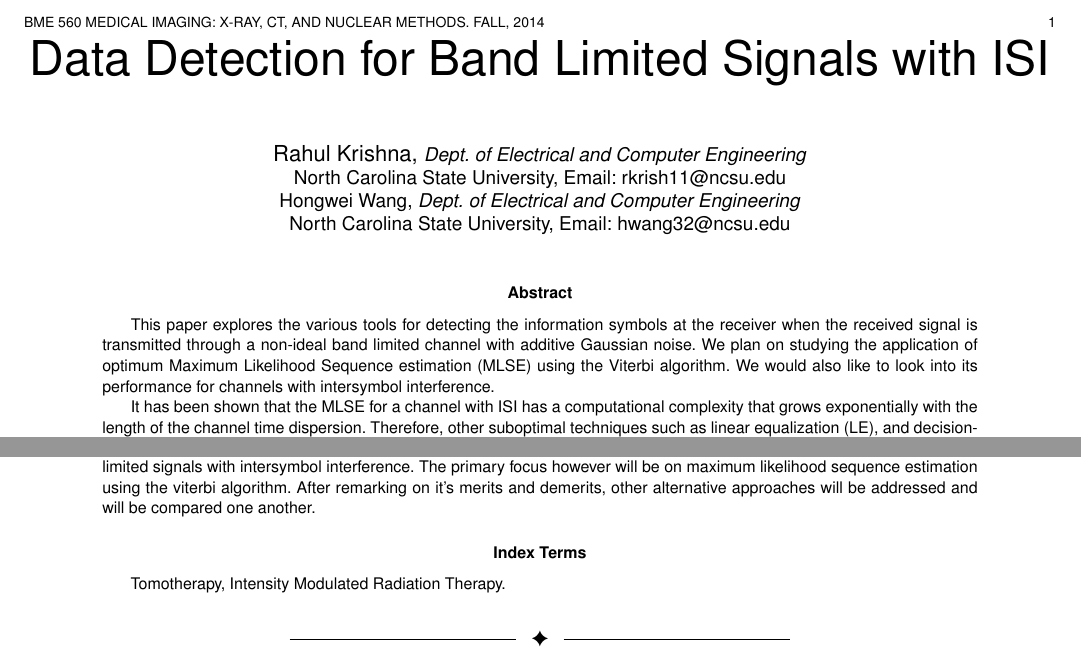
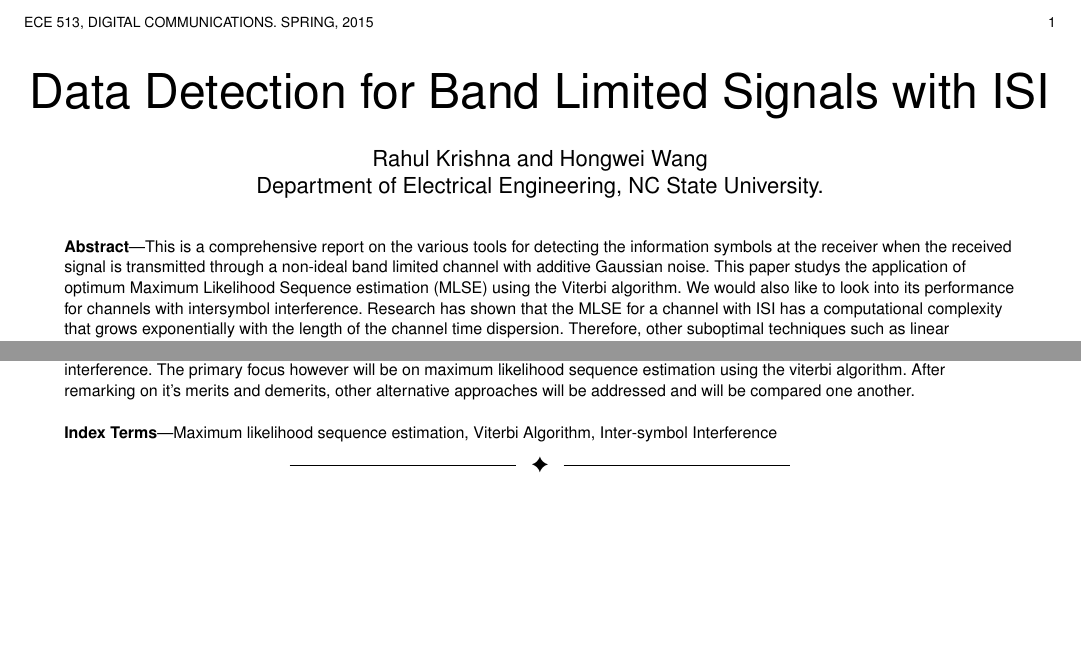
Before and after one commit to rahlk/ECE513-Digital-Commuincation, a LaTeX paper (Manuscript/Paper.tex): two parts of the page, joined at a grey line, cut at the place of the change, the shorter picture padded with empty space. Compiled offline with pdfLaTeX.

Commit message:
Updates from ShareLaTeX

```diff
--- a/Manuscript/Paper.tex
+++ b/Manuscript/Paper.tex
@@ -1,5 +1,4 @@
-\documentclass[10pt,journal,compsoc,onecolumn
-]{IEEEtran} %draftclsnofoot,
+\documentclass[10pt,journal,compsoc]{IEEEtran} %draftclsnofoot,
 \usepackage{graphicx}
 \graphicspath{ {./_figures/} }
 \setlength\fboxsep{1pt}
@@ -13,6 +12,7 @@
 \usepackage{amsmath}
 \usepackage{balance}
 \usepackage{flushend}
+\usepackage{hyphenat}
 \setlength{\parindent}{0em}
 \setlength{\parskip}{1em}
 \usepackage[caption=false,font=normalsize,labelfont=sf,textfont=sf]{subfig}
@@ -27,43 +27,21 @@
 \usepackage{cite}
 
 \begin{document}
-  \markboth{BME 560 Medical Imaging: X-ray, CT, and Nuclear Methods. Fall,
-  2014}%
-  {BME 560 Medical Imaging: X-ray, CT, and Nuclear Methods. Fall, 2014}
+  \markboth{ECE 513, Digital Communications. Spring, 2015}%
+  {ECE 513, Digital Communications. Spring, 2015}
 
   \title{Data Detection for Band Limited Signals with ISI}
-  \author{\IEEEauthorblockN{Rahul Krishna},
-  \IEEEauthorblockA{\normalsize {\textit{Dept. of Electrical and Computer
-  Engineering}\\
-    North Carolina State University, Email:
-    \href{mailto:rkrish11@ncsu.edu}{{rkrish11@ncsu.edu}}}}\\\\
-    \and
-    \IEEEauthorblockN{Hongwei Wang},
-  \IEEEauthorblockA{\normalsize {\textit{Dept. of Electrical and Computer
-  Engineering}\\
-    North Carolina State University, Email:
-    \href{mailto:hwang32@ncsu.edu}{hwang32@ncsu.edu}}}}}
-
+\author{Rahul~Krishna and Hongwei~Wang\\
+Department of Electrical Engineering, NC State University. \thanks{
+e-mail: \{rkrish11, hwang32\}@ncsu.edu}}
 	\IEEEcompsoctitleabstractindextext{%
   \begin{abstract}
-This paper explores the various tools for detecting the information symbols at the receiver when the received signal is transmitted through a non-ideal band limited channel with additive Gaussian noise. We plan on studying the application of optimum Maximum Likelihood Sequence estimation (MLSE) using the Viterbi algorithm. We would also like to look into its performance for channels with intersymbol interference.
-
-It has been shown that the MLSE for a channel with ISI has a computational complexity that grows exponentially with the length of the channel time dispersion. Therefore, other suboptimal techniques such as linear equalization (LE), and decision-feedback equalization (DFE) will be studied as alternative approaches to MLSE \cite{Proakis}. As an extension to the above, we also plan on inspecting the Iterative Correction of Intersymbol-Interference using Turbo equalization \cite{Catherine}.
-
-Our paper will therefore be a detailed survey of the aforementioned techniques for detection data sequence for band limited signals with intersymbol interference. The primary focus however will be on maximum likelihood sequence estimation using the viterbi algorithm. After remarking on it's merits and demerits, other alternative approaches will be addressed and will be compared one another.
+This is a comprehensive report on the various tools for detecting the information symbols at the receiver when the received signal is transmitted through a non-ideal band limited channel with additive Gaussian noise. This paper studys the application of optimum Maximum Likelihood Sequence estimation (MLSE) using the Viterbi algorithm. We would also like to look into its performance for channels with intersymbol interference. Research has shown that the MLSE for a channel with ISI has a computational complexity that grows exponentially with the length of the channel time dispersion. Therefore, other suboptimal techniques such as linear equalization (LE), and decision-feedback equalization (DFE) will be studied as alternative approaches to MLSE. As an extension to the above, this report also plans on inspecting the Iterative Correction of Intersymbol-Interference using Turbo equalization \cite{Catherine}. This report will therefore be a detailed survey of the various techniques for detection data sequence for band limited signals with intersymbol interference. The primary focus however will be on maximum likelihood sequence estimation using the viterbi algorithm. After remarking on it's merits and demerits, other alternative approaches will be addressed and will be compared one another.
 
   \end{abstract}
-  % IEEEtran.cls defaults to using nonbold math in the Abstract.
-  % This preserves the distinction between vectors and scalars. However,
-  % if the journal you are submitting to favors bold math in the abstract,
-  % then you can use LaTeX's standard command \boldmath at the very start
-  % of the abstract to achieve this. Many IEEE journals frown on math
-  % in the abstract anyway. In particular, the Computer Society does
-  % not want either math or citations to appear in the abstract.
 
-  % Note that keywords are not normally used for peerreview papers.
   \begin{IEEEkeywords}
-    Tomotherapy, Intensity Modulated Radiation Therapy.
+    Maximum likelihood sequence estimation, Viterbi Algorithm, Inter-symbol Interference
   \end{IEEEkeywords}}
   \maketitle
 
@@ -71 +54,5 @@ Our paper will therefore be a detailed survey of the aforementioned techniques f
+\bibliographystyle{IEEEtran}
+
+\bibliography{Ref}
+
 \end{document}
```
Also changed, not shown: Manuscript/Ref.bib (added, +20 -0 lines), Manuscript/Paper.tex (5 more changed lines).
